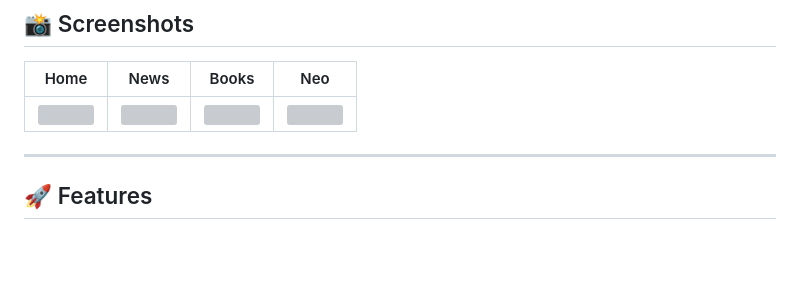
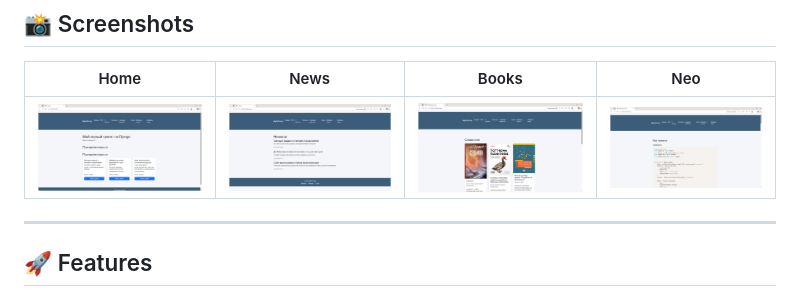
Before and after one commit to vladTMA/DJ01-Introduction-to-Django, a Markdown page: MyDJProdj/READMEen.md, the part around the change. Drawn GitHub-style; blank space fills up the shorter version; grey boxes are pictures that could not be loaded.

Commit message:
Update READMEru and READMEen  files

```diff
--- a/MyDJProdj/READMEen.md
+++ b/MyDJProdj/READMEen.md
@@ -20,7 +20,7 @@ Includes a news system, NEO code‑viewer page, navigation, templates, and admin
 ## 📸 Screenshots
 | Home | News | Books | Neo |
 |------|------|-------|-----|
-| ![](MyDJProdj/screenshots/homedj.png) | ![](MyDJProdj/screenshots/news.png) | ![](MyDJProdj/screenshots/books.png) | ![](MyDJProdj/screenshots/neo.png) |
+| ![](screenshots/homedj.png) | ![](screenshots/news.png) | ![](screenshots/books.png) | ![](screenshots/neo.png) |
 
 
 ---
```
Also changed, not shown: MyDJProdj/READMEru.md (+1 -1 lines).
